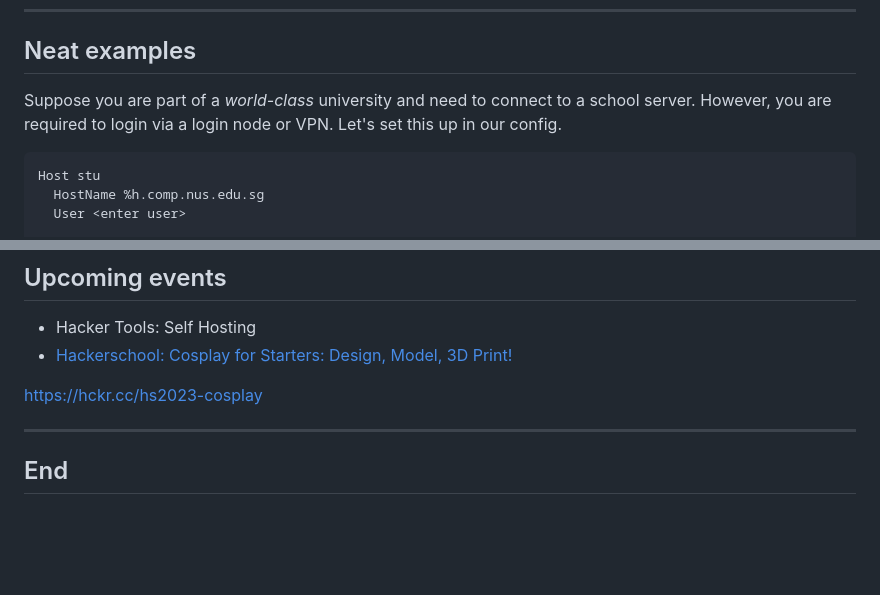
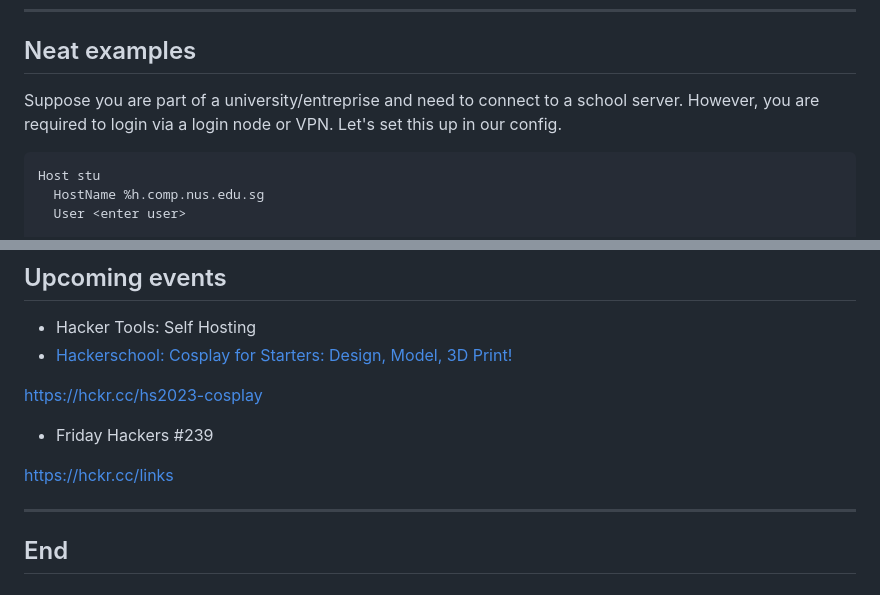
Before and after one commit to nushackers/hackertools_materials, a Markdown page: unix-utils/slides.md, 2 parts joined by grey strips. GitHub-like rendering; blank space fills up the shorter version.

Commit message:
Update links

```diff
--- a/unix-utils/slides.md
+++ b/unix-utils/slides.md
@@ -121,7 +121,7 @@ The config file follows this format:
 
 ## Neat examples
 
-Suppose you are part of a *world-class* university and need to connect to a school server. However, you are required to login via a login node or VPN. Let's set this up in our config.
+Suppose you are part of a university/entreprise and need to connect to a school server. However, you are required to login via a login node or VPN. Let's set this up in our config.
 
     Host stu
       HostName %h.comp.nus.edu.sg
@@ -541,6 +541,10 @@ How would I do that?
 
 https://hckr.cc/hs2023-cosplay
 
+-   Friday Hackers #239
+
+https://hckr.cc/links
+
 ---
 
 ## End
```
